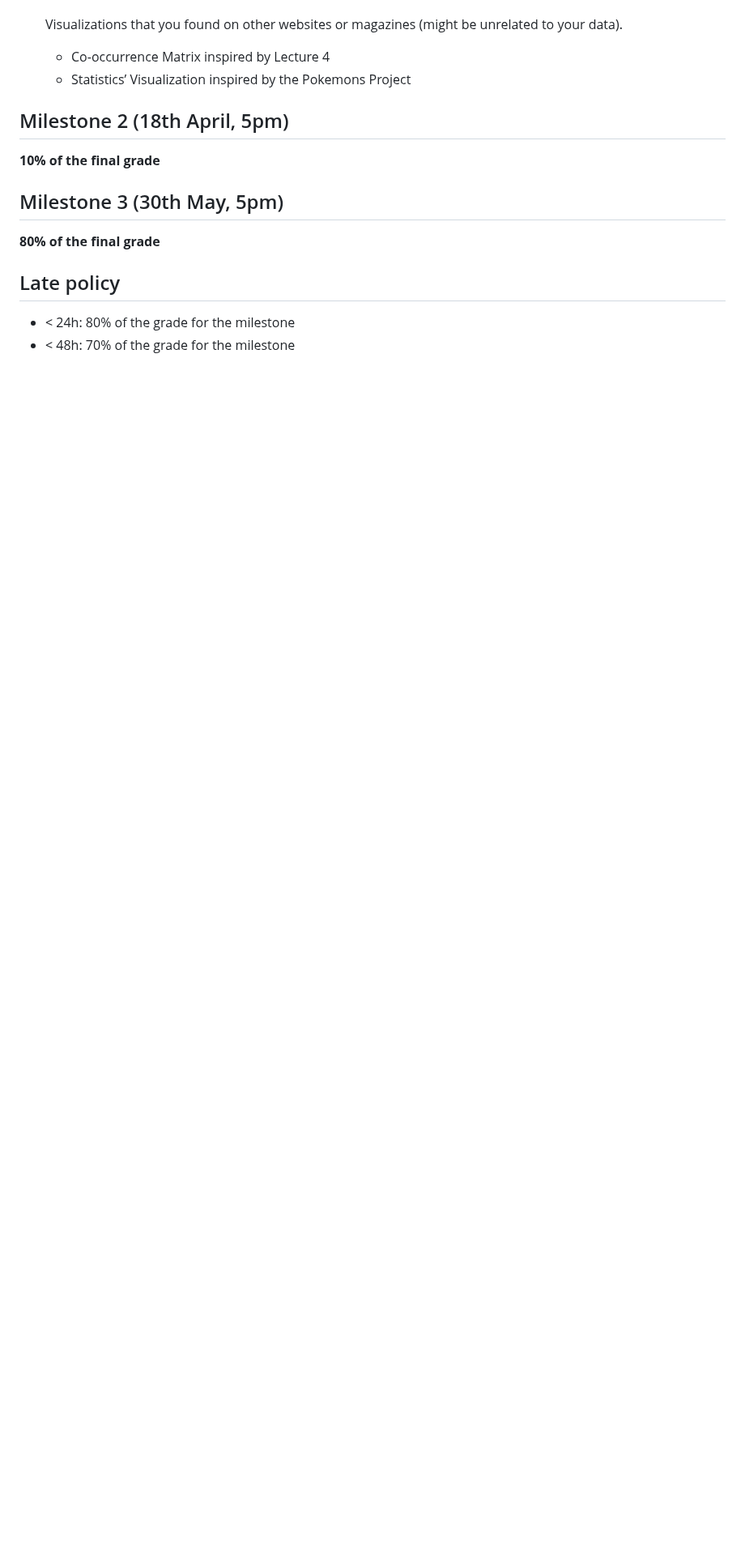
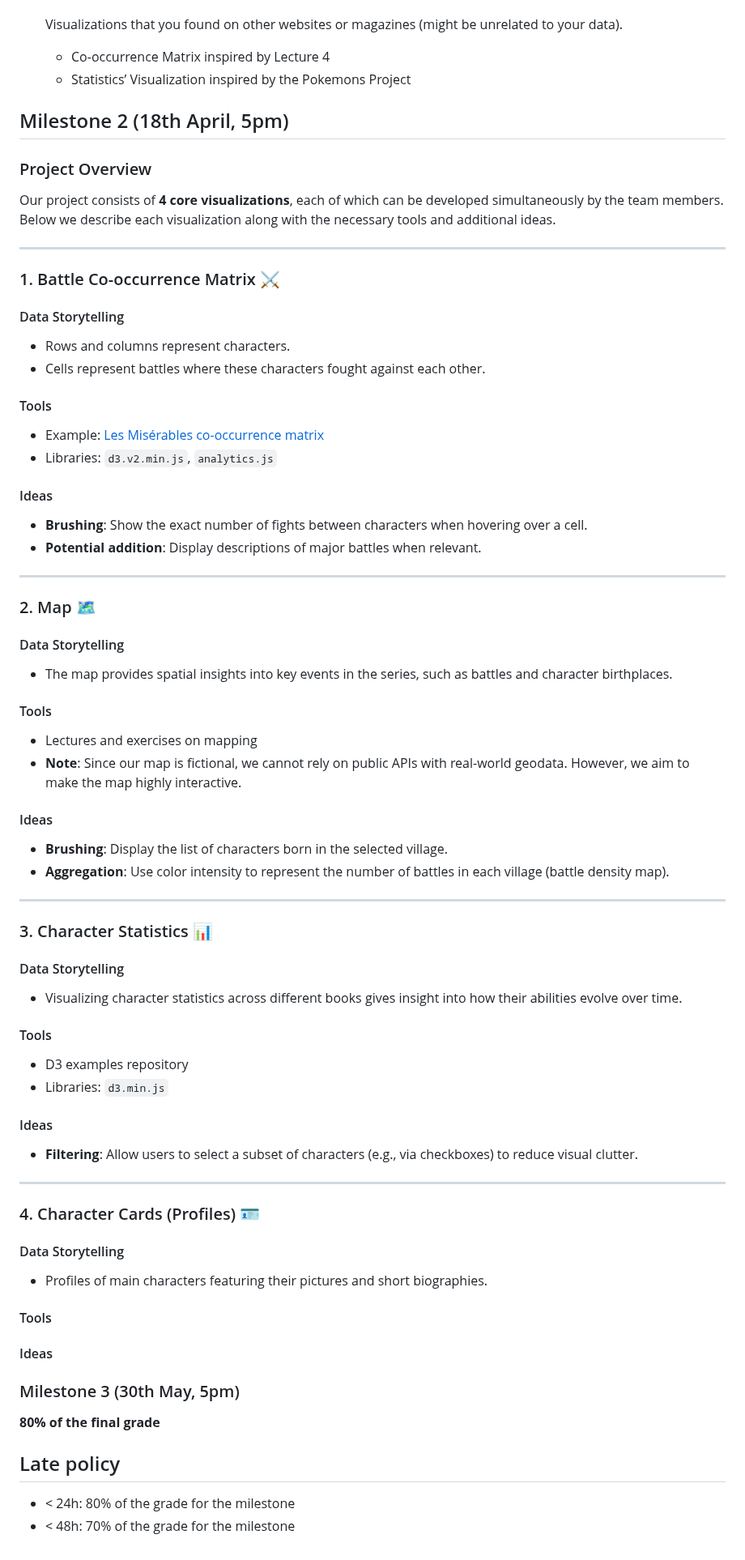
Before and after one commit to com-480-data-visualization/com-480-naruto, a Markdown page: README.md, the part around the change. Shown at 81% size. Drawn GitHub-style; blank space fills up the shorter version.

Commit message:
milestone 2

```diff
--- a/README.md
+++ b/README.md
@@ -119,10 +119,67 @@ Visualizations that you found on other websites or magazines (might be unrelated
 
 ## Milestone 2 (18th April, 5pm)
 
-**10% of the final grade**
+### Project Overview
 
+Our project consists of **4 core visualizations**, each of which can be developed simultaneously by the team members. Below we describe each visualization along with the necessary tools and additional ideas.
 
-## Milestone 3 (30th May, 5pm)
+---
+
+### 1. Battle Co-occurrence Matrix ⚔
+
+#### Data Storytelling
+- Rows and columns represent characters.
+- Cells represent battles where these characters fought against each other.
+
+#### Tools
+- Example: [Les Misérables co-occurrence matrix](https://bost.ocks.org/mike/miserables/)
+- Libraries: `d3.v2.min.js`, `analytics.js`
+
+#### Ideas
+- **Brushing**: Show the exact number of fights between characters when hovering over a cell.
+- **Potential addition**: Display descriptions of major battles when relevant.
+
+---
+
+### 2. Map 🗺
+
+#### Data Storytelling
+- The map provides spatial insights into key events in the series, such as battles and character birthplaces.
+
+#### Tools
+- Lectures and exercises on mapping
+- **Note**: Since our map is fictional, we cannot rely on public APIs with real-world geodata. However, we aim to make the map highly interactive.
+
+#### Ideas
+- **Brushing**: Display the list of characters born in the selected village.
+- **Aggregation**: Use color intensity to represent the number of battles in each village (battle density map).
+
+---
+
+### 3. Character Statistics 📊
+
+#### Data Storytelling
+- Visualizing character statistics across different books gives insight into how their abilities evolve over time.
+
+#### Tools
+- D3 examples repository
+- Libraries: `d3.min.js`
+
+#### Ideas
+- **Filtering**: Allow users to select a subset of characters (e.g., via checkboxes) to reduce visual clutter.
+
+---
+
+### 4. Character Cards (Profiles) 🪪
+
+#### Data Storytelling
+- Profiles of main characters featuring their pictures and short biographies.
+
+#### Tools
+
+#### Ideas
+
+### Milestone 3 (30th May, 5pm)
 
 **80% of the final grade**
 
```
